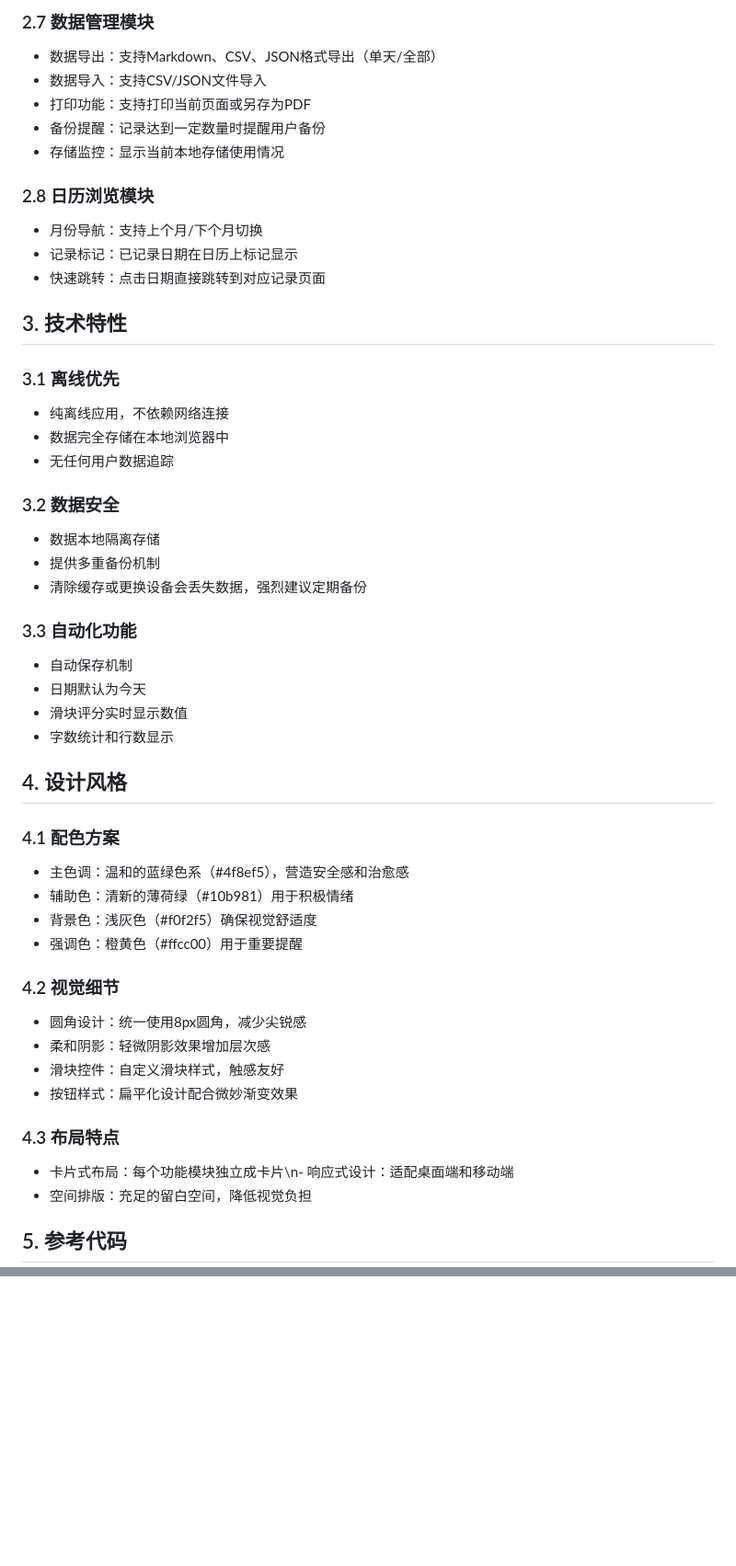
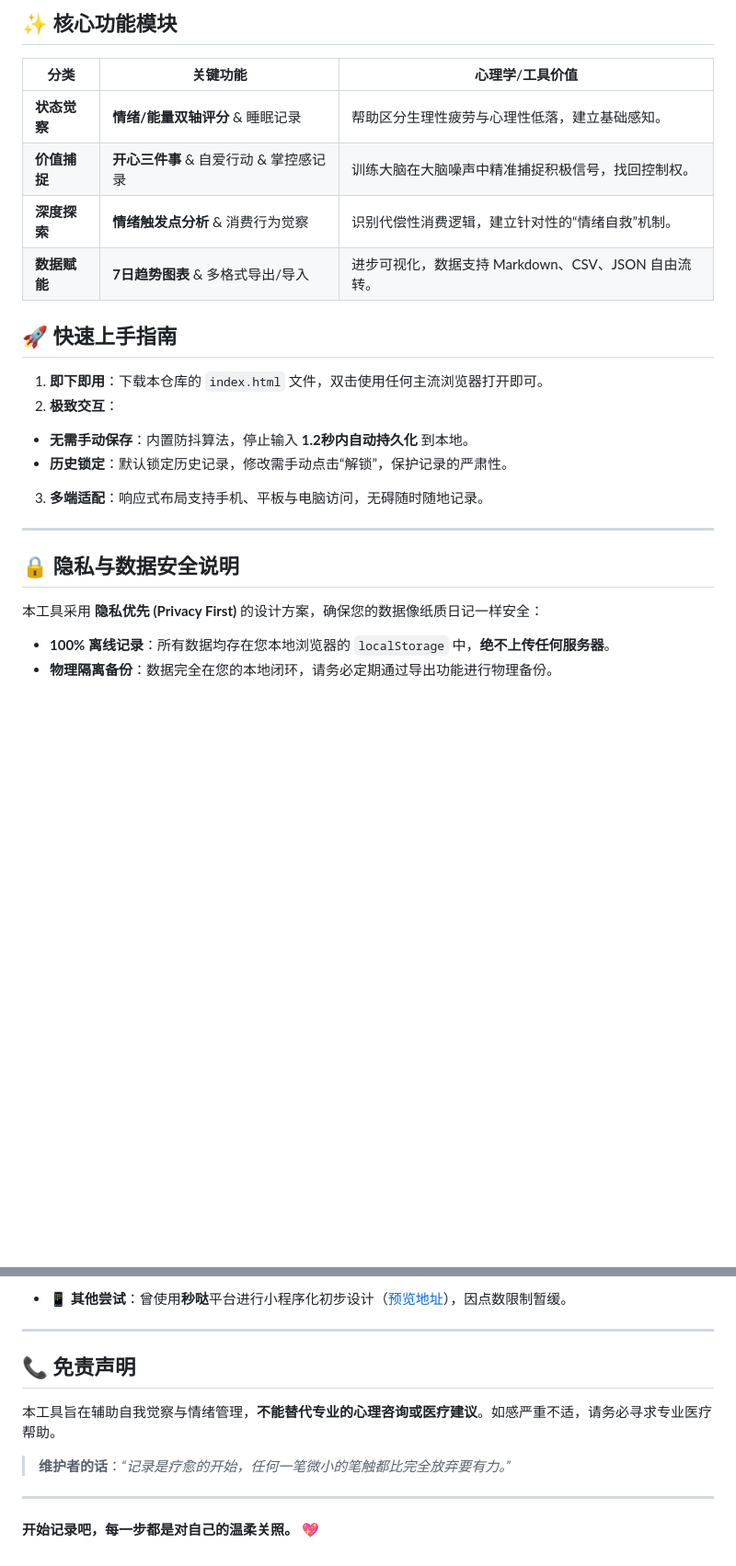
Before and after one commit to dubianmasuo/MoodControlLog, a Markdown page: README.md, 2 parts joined by grey strips. Shown: that part at 92% size. Rendered like a GitHub page; blank space fills up the shorter version.

```diff
--- a/README.md
+++ b/README.md
@@ -64,51 +26,30 @@
 
-### 2.7 数据管理模块
-- 数据导出：支持Markdown、CSV、JSON格式导出（单天/全部）
-- 数据导入：支持CSV/JSON文件导入
-- 打印功能：支持打印当前页面或另存为PDF
-- 备份提醒：记录达到一定数量时提醒用户备份
-- 存储监控：显示当前本地存储使用情况
+## ✨ 核心功能模块
 
-### 2.8 日历浏览模块
-- 月份导航：支持上个月/下个月切换
-- 记录标记：已记录日期在日历上标记显示
-- 快速跳转：点击日期直接跳转到对应记录页面
+| 分类 | 关键功能 | 心理学/工具价值 |
+| --- | --- | --- |
+| **状态觉察** | **情绪/能量双轴评分** & 睡眠记录 | 帮助区分生理性疲劳与心理性低落，建立基础感知。 |
+| **价值捕捉** | **开心三件事** & 自爱行动 & 掌控感记录 | 训练大脑在大脑噪声中精准捕捉积极信号，找回控制权。 |
+| **深度探索** | **情绪触发点分析** & 消费行为觉察 | 识别代偿性消费逻辑，建立针对性的“情绪自救”机制。 |
+| **数据赋能** | **7日趋势图表** & 多格式导出/导入 | 进步可视化，数据支持 Markdown、CSV、JSON 自由流转。 |
 
-## 3. 技术特性
 
-### 3.1 离线优先
-- 纯离线应用，不依赖网络连接
-- 数据完全存储在本地浏览器中
-- 无任何用户数据追踪
+## 🚀 快速上手指南
 
-### 3.2 数据安全
-- 数据本地隔离存储
-- 提供多重备份机制
-- 清除缓存或更换设备会丢失数据，强烈建议定期备份
+1. **即下即用**：下载本仓库的 `index.html` 文件，双击使用任何主流浏览器打开即可。
+2. **极致交互**：
+* **无需手动保存**：内置防抖算法，停止输入 **1.2秒内自动持久化** 到本地。
+* **历史锁定**：默认锁定历史记录，修改需手动点击“解锁”，保护记录的严肃性。
 
-### 3.3 自动化功能
-- 自动保存机制
-- 日期默认为今天
-- 滑块评分实时显示数值
-- 字数统计和行数显示
 
-## 4. 设计风格
+3. **多端适配**：响应式布局支持手机、平板与电脑访问，无碍随时随地记录。
 
-### 4.1 配色方案
-- 主色调：温和的蓝绿色系（#4f8ef5），营造安全感和治愈感
-- 辅助色：清新的薄荷绿（#10b981）用于积极情绪
-- 背景色：浅灰色（#f0f2f5）确保视觉舒适度
-- 强调色：橙黄色（#ffcc00）用于重要提醒
+---
 
-### 4.2 视觉细节
-- 圆角设计：统一使用8px圆角，减少尖锐感
-- 柔和阴影：轻微阴影效果增加层次感
-- 滑块控件：自定义滑块样式，触感友好
-- 按钮样式：扁平化设计配合微妙渐变效果
+## 🔒 隐私与数据安全说明
 
-### 4.3 布局特点
-- 卡片式布局：每个功能模块独立成卡片\n- 响应式设计：适配桌面端和移动端
-- 空间排版：充足的留白空间，降低视觉负担
+本工具采用 **隐私优先 (Privacy First)** 的设计方案，确保您的数据像纸质日记一样安全：
 
-## 5. 参考代码
+* **100% 离线记录**：所有数据均存在您本地浏览器的 `localStorage` 中，**绝不上传任何服务器**。
+* **物理隔离备份**：数据完全在您的本地闭环，请务必定期通过导出功能进行物理备份。
 
@@ -115,0 +77,13 @@
+* **📱 其他尝试**：曾使用**秒哒**平台进行小程序化初步设计（[预览地址](https://www.miaoda.cn/projects/app-8df9vrzwo2rl/preview)），因点数限制暂缓。
+
+---
+
+## 📞 免责声明
+
+本工具旨在辅助自我觉察与情绪管理，**不能替代专业的心理咨询或医疗建议**。如感严重不适，请务必寻求专业医疗帮助。
+
+> **维护者的话**：*“记录是疗愈的开始，任何一笔微小的笔触都比完全放弃要有力。”*
+
+---
+
+**开始记录吧，每一步都是对自己的温柔关照。** 💖
```
Also changed, not shown: other parts of README.md (+36 -54 lines).
